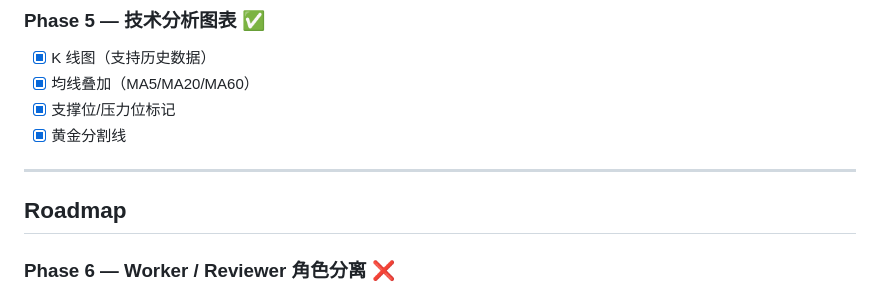
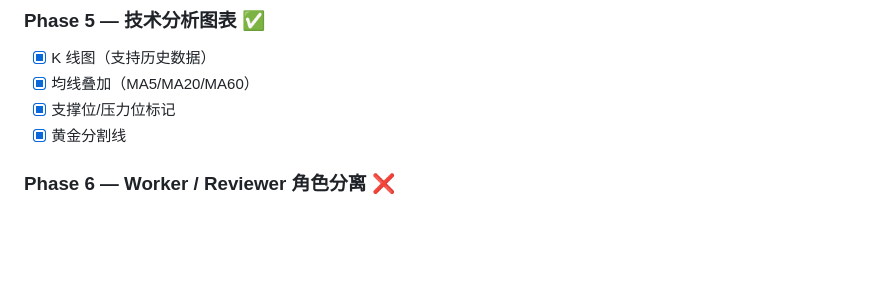
Before and after one commit to rainj2013/ward-agent, a Markdown page: README.md, the part around the change. GitHub-like rendering; blank space fills up the shorter version.

Commit message:
docs: 移除 Roadmap 标题和分割线
Co-Authored-By: Claude Opus 4.7 <noreply@anthropic.com>

```diff
--- a/README.md
+++ b/README.md
@@ -224,10 +224,6 @@ ward-agent/
 - [x] 支撑位/压力位标记
 - [x] 黄金分割线
 
----
-
-## Roadmap
-
 ### Phase 6 — Worker / Reviewer 角色分离 ❌
 - [ ] 指数和个股 AI 分析各自独立的 Worker Agent
 - [ ] Reviewer Agent 对报告打分，不合格自动重写（最多 3 次）
```
